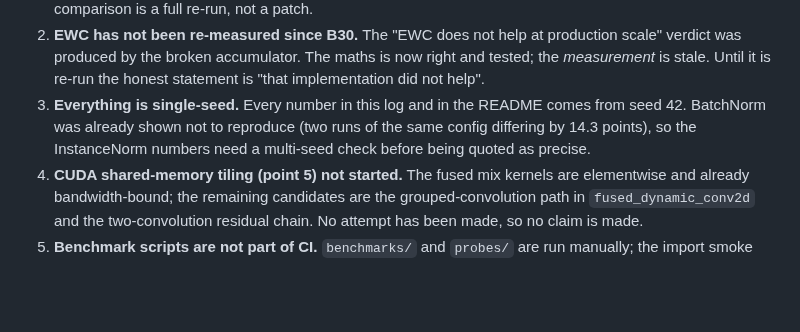
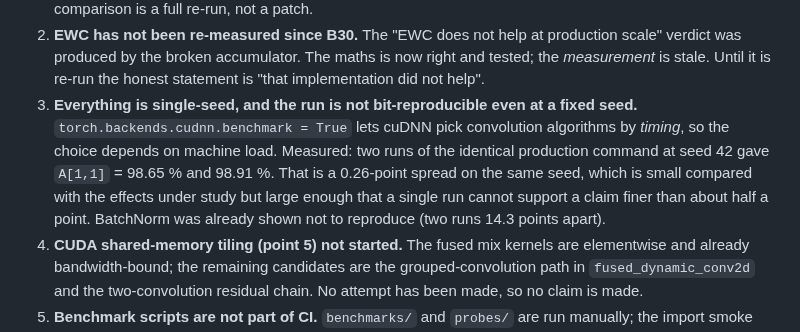
Before and after one commit to AustraliaSilver/AML, a Markdown page: experiments/dynamic_depth_routing_2026-10-14.md, the part around the change. Rendered like a GitHub page; blank space fills up the shorter version.

Commit message:
audit log: record that cudnn.benchmark makes even a fixed-seed run vary by ~0.3pt

```diff
--- a/experiments/dynamic_depth_routing_2026-10-14.md
+++ b/experiments/dynamic_depth_routing_2026-10-14.md
@@ -1215,10 +1215,14 @@ Written down so that "not done" is not later mistaken for "not noticed".
    production scale" verdict was produced by the broken accumulator. The maths is
    now right and tested; the *measurement* is stale. Until it is re-run the
    honest statement is "that implementation did not help".
-3. **Everything is single-seed.** Every number in this log and in the README
-   comes from seed 42. BatchNorm was already shown not to reproduce (two runs of
-   the same config differing by 14.3 points), so the InstanceNorm numbers need a
-   multi-seed check before being quoted as precise.
+3. **Everything is single-seed, and the run is not bit-reproducible even at a
+   fixed seed.** `torch.backends.cudnn.benchmark = True` lets cuDNN pick
+   convolution algorithms by *timing*, so the choice depends on machine load.
+   Measured: two runs of the identical production command at seed 42 gave
+   `A[1,1]` = 98.65 % and 98.91 %. That is a 0.26-point spread on the same seed,
+   which is small compared with the effects under study but large enough that a
+   single run cannot support a claim finer than about half a point. BatchNorm
+   was already shown not to reproduce (two runs 14.3 points apart).
 4. **CUDA shared-memory tiling (point 5) not started.** The fused mix kernels are
    elementwise and already bandwidth-bound; the remaining candidates are the
    grouped-convolution path in `fused_dynamic_conv2d` and the two-convolution
```
